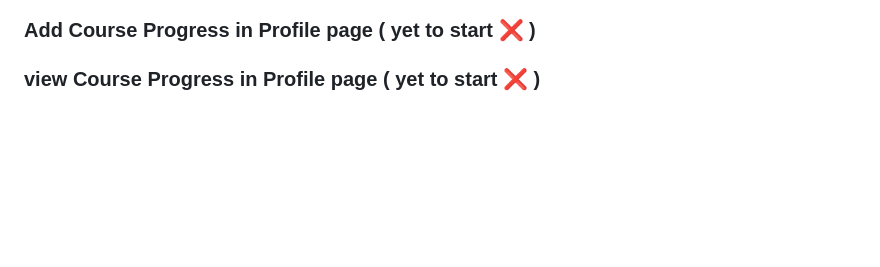
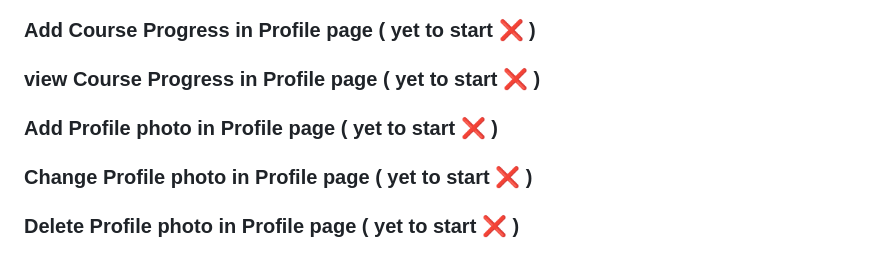
Before and after one commit to fssa-batch3/pranaw.murugesan__web_project_2, a Markdown page: README.md, the part around the change. Rendered like a GitHub page; blank space fills up the shorter version.

```diff
--- a/README.md
+++ b/README.md
@@ -82,3 +82,6 @@ Live Server: https://fssa-batch3.github.io/pranaw.murugesan__web_project/
         - The user can delete profile
 ### Add Course Progress in Profile page ( yet to start :x: )
 ### view Course Progress in Profile page ( yet to start :x: )
+### Add Profile photo in Profile page ( yet to start :x: )
+### Change Profile photo in Profile page ( yet to start :x: )
+### Delete Profile photo in Profile page ( yet to start :x: )
```
